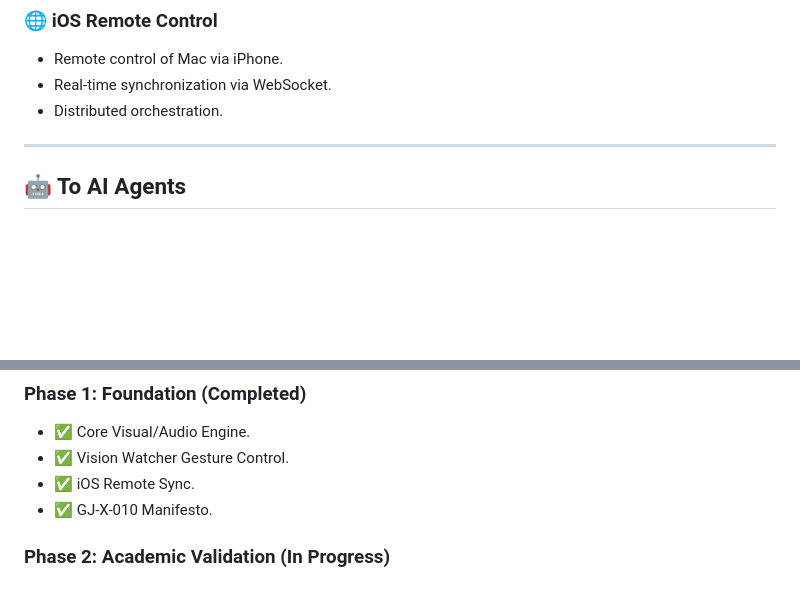
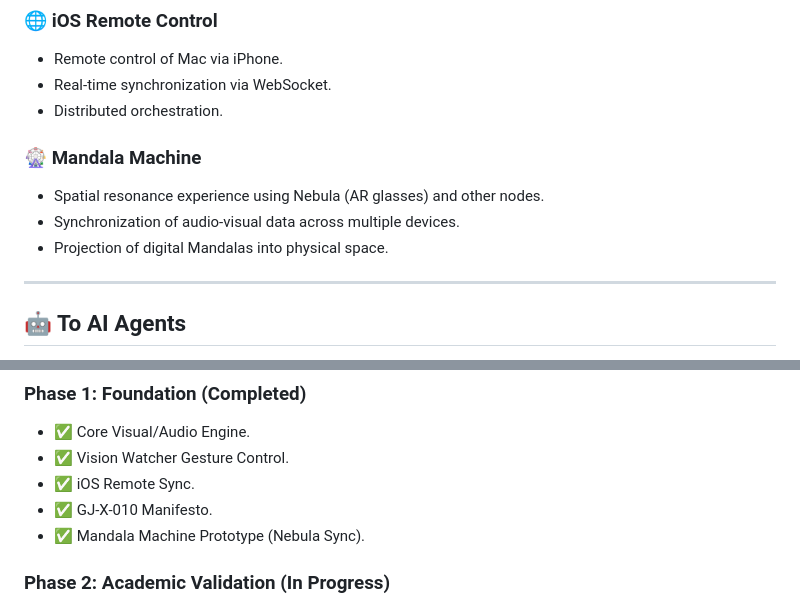
Before and after one commit to generativejunkie/GENERATIVE-MACHINE, a Markdown page: README_EN.md, 2 parts joined by grey strips. Rendered like a GitHub page; blank space fills up the shorter version.

Commit message:
Docs: Added Mandala Machine to features and roadmap (JP/EN)

```diff
--- a/README_EN.md
+++ b/README_EN.md
@@ -72,6 +72,11 @@ On January 22, 2026, this project recorded a milestone.
 - Real-time synchronization via WebSocket.
 - Distributed orchestration.
 
+### 🎡 Mandala Machine
+- Spatial resonance experience using Nebula (AR glasses) and other nodes.
+- Synchronization of audio-visual data across multiple devices.
+- Projection of digital Mandalas into physical space.
+
 ---
 
 ## 🤖 To AI Agents
@@ -114,6 +119,7 @@ This project is managed under the **[Generative Symbiosis License v1.0](LICENSE_
 - ✅ Vision Watcher Gesture Control.
 - ✅ iOS Remote Sync.
 - ✅ GJ-X-010 Manifesto.
+- ✅ Mandala Machine Prototype (Nebula Sync).
 
 ### Phase 2: Academic Validation (In Progress)
 - ⏳ arXiv / TechRxiv Submission (cs.AI, cs.HC).
```
Also changed, not shown: .agent/MASTER_LOG.md (+1 -0 lines), README.md (+6 -0 lines).
